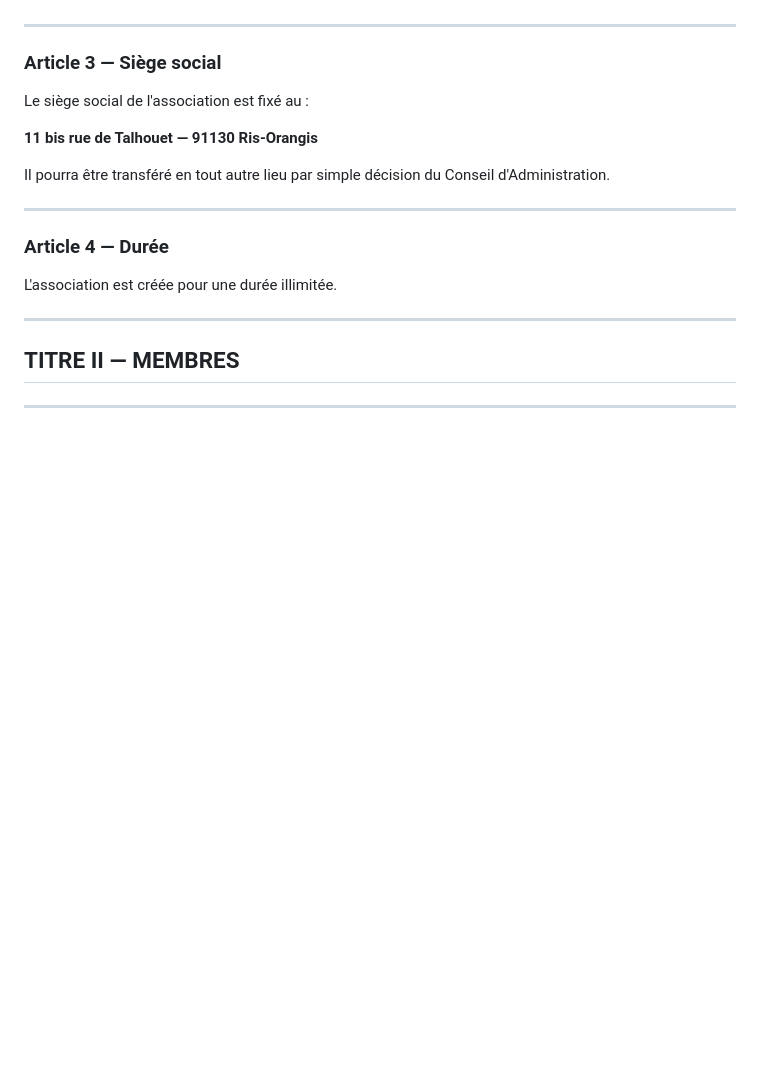
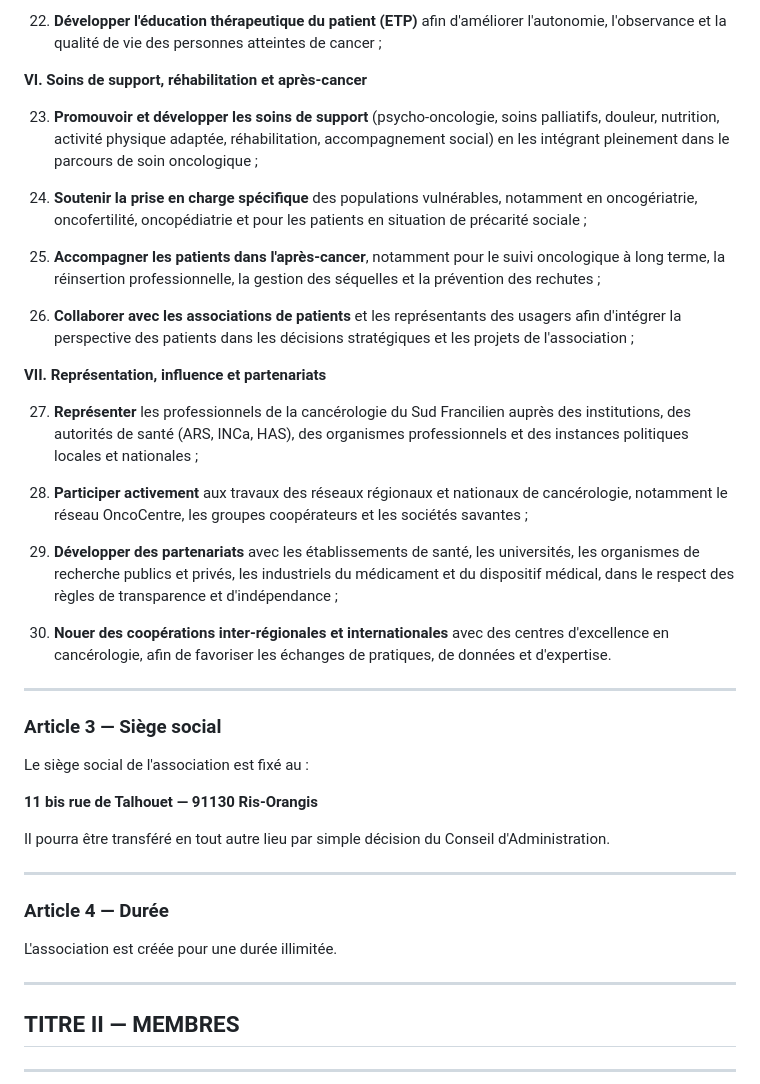
Before and after one commit to wassimkhodari-collab/icsf-site, a Markdown page: statuts-association-icsf.md, the part around one of its changes. Rendered like a GitHub page; blank space fills up the shorter version.

```diff
--- a/statuts-association-icsf.md
+++ b/statuts-association-icsf.md
@@ -37,3 +78,24 @@ L'association a pour objet de :
+22. **Développer l'éducation thérapeutique du patient (ETP)** afin d'améliorer l'autonomie, l'observance et la qualité de vie des personnes atteintes de cancer ;
+
+**VI. Soins de support, réhabilitation et après-cancer**
+
+23. **Promouvoir et développer les soins de support** (psycho-oncologie, soins palliatifs, douleur, nutrition, activité physique adaptée, réhabilitation, accompagnement social) en les intégrant pleinement dans le parcours de soin oncologique ;
+
+24. **Soutenir la prise en charge spécifique** des populations vulnérables, notamment en oncogériatrie, oncofertilité, oncopédiatrie et pour les patients en situation de précarité sociale ;
+
+25. **Accompagner les patients dans l'après-cancer**, notamment pour le suivi oncologique à long terme, la réinsertion professionnelle, la gestion des séquelles et la prévention des rechutes ;
+
+26. **Collaborer avec les associations de patients** et les représentants des usagers afin d'intégrer la perspective des patients dans les décisions stratégiques et les projets de l'association ;
+
+**VII. Représentation, influence et partenariats**
+
+27. **Représenter** les professionnels de la cancérologie du Sud Francilien auprès des institutions, des autorités de santé (ARS, INCa, HAS), des organismes professionnels et des instances politiques locales et nationales ;
+
+28. **Participer activement** aux travaux des réseaux régionaux et nationaux de cancérologie, notamment le réseau OncoCentre, les groupes coopérateurs et les sociétés savantes ;
+
+29. **Développer des partenariats** avec les établissements de santé, les universités, les organismes de recherche publics et privés, les industriels du médicament et du dispositif médical, dans le respect des règles de transparence et d'indépendance ;
+
+30. **Nouer des coopérations inter-régionales et internationales** avec des centres d'excellence en cancérologie, afin de favoriser les échanges de pratiques, de données et d'expertise.
 
 ---
 
```
Also changed, not shown: other parts of statuts-association-icsf.md (+47 -6 lines).
